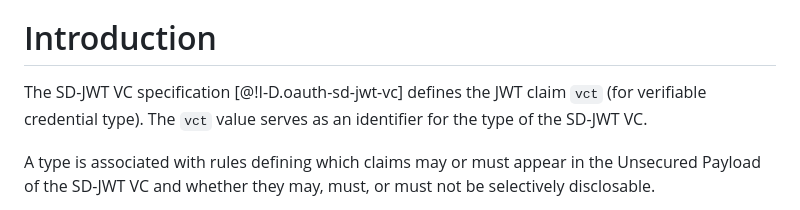
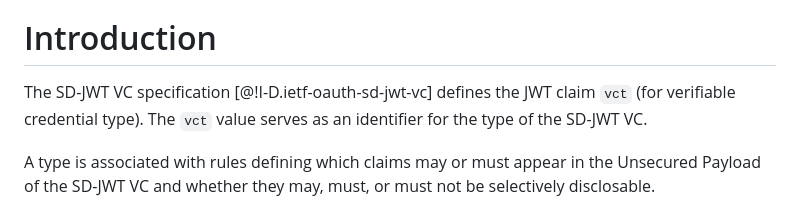
Before and after one commit to vcstuff/sd-jwt-vc-types, a Markdown page: draft-fett-oauth-sd-jwt-vc-types.md, the part around the change. Drawn GitHub-style.

Commit message:
Fix reference

```diff
--- a/draft-fett-oauth-sd-jwt-vc-types.md
+++ b/draft-fett-oauth-sd-jwt-vc-types.md
@@ -29,7 +29,7 @@ This specification describes metadata for SD-JWT based Verifiable Credentials.
 
 # Introduction
 
-The SD-JWT VC specification [@!I-D.oauth-sd-jwt-vc] defines the JWT claim `vct`
+The SD-JWT VC specification [@!I-D.ietf-oauth-sd-jwt-vc] defines the JWT claim `vct`
 (for verifiable credential type). The `vct` value serves as an identifier for
 the type of the SD-JWT VC.
 
```
